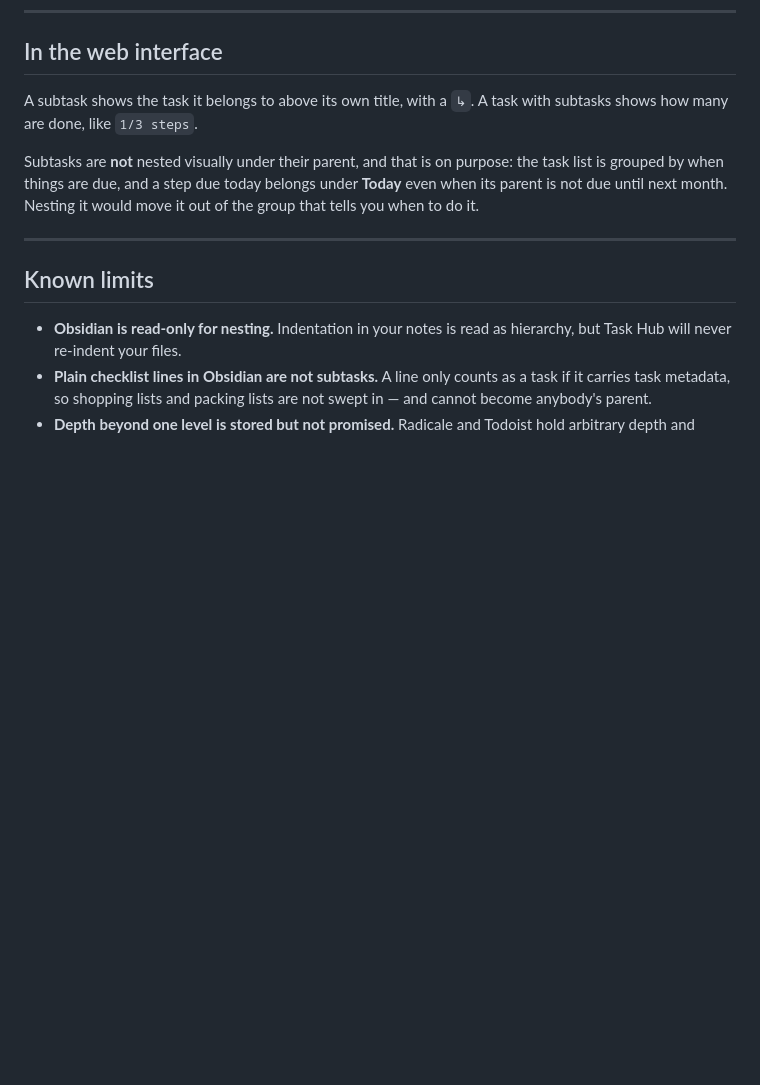
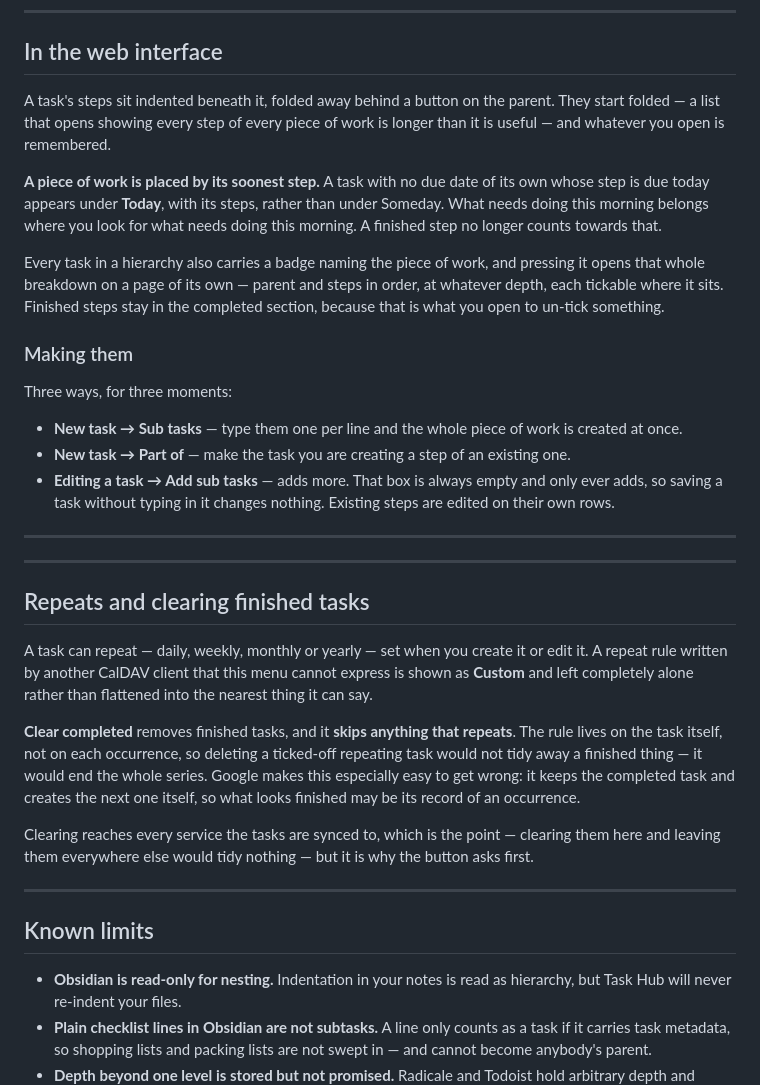
Before and after one commit to Sparkinman/task-hub, a Markdown page: docs/subtasks.md, the part around the change. GitHub-like rendering; blank space fills up the shorter version.

Commit message:
Bring the guides in line with what the interface now does
The subtasks guide still said steps were deliberately not nested under their
parent, which was true when it was written and is the opposite of what the page
does now: they are indented, folded away behind a button on the parent, and the
whole family is placed by its soonest step.

Adds what was built since: the three ways of making steps, repeats on the task
forms and why clearing finished tasks leaves the repeating ones alone, and the
button that opens a vault note in Obsidian.

```diff
--- a/docs/subtasks.md
+++ b/docs/subtasks.md
@@ -106,13 +106,53 @@ result rather than causing it.
 
 ## In the web interface
 
-A subtask shows the task it belongs to above its own title, with a `↳`. A task
-with subtasks shows how many are done, like `1/3 steps`.
+A task's steps sit indented beneath it, folded away behind a button on the
+parent. They start folded — a list that opens showing every step of every piece
+of work is longer than it is useful — and whatever you open is remembered.
 
-Subtasks are **not** nested visually under their parent, and that is on purpose:
-the task list is grouped by when things are due, and a step due today belongs
-under **Today** even when its parent is not due until next month. Nesting it
-would move it out of the group that tells you when to do it.
+**A piece of work is placed by its soonest step.** A task with no due date of
+its own whose step is due today appears under **Today**, with its steps, rather
+than under Someday. What needs doing this morning belongs where you look for
+what needs doing this morning. A finished step no longer counts towards that.
+
+Every task in a hierarchy also carries a badge naming the piece of work, and
+pressing it opens that whole breakdown on a page of its own — parent and steps
+in order, at whatever depth, each tickable where it sits. Finished steps stay in
+the completed section, because that is what you open to un-tick something.
+
+### Making them
+
+Three ways, for three moments:
+
+- **New task → Sub tasks** — type them one per line and the whole piece of work
+  is created at once.
+- **New task → Part of** — make the task you are creating a step of an existing
+  one.
+- **Editing a task → Add sub tasks** — adds more. That box is always empty and
+  only ever adds, so saving a task without typing in it changes nothing. Existing
+  steps are edited on their own rows.
+
+---
+
+---
+
+## Repeats and clearing finished tasks
+
+A task can repeat — daily, weekly, monthly or yearly — set when you create it or
+edit it. A repeat rule written by another CalDAV client that this menu cannot
+express is shown as **Custom** and left completely alone rather than flattened
+into the nearest thing it can say.
+
+**Clear completed** removes finished tasks, and it **skips anything that
+repeats**. The rule lives on the task itself, not on each occurrence, so
+deleting a ticked-off repeating task would not tidy away a finished thing — it
+would end the whole series. Google makes this especially easy to get wrong: it
+keeps the completed task and creates the next one itself, so what looks finished
+may be its record of an occurrence.
+
+Clearing reaches every service the tasks are synced to, which is the point —
+clearing them here and leaving them everywhere else would tidy nothing — but it
+is why the button asks first.
 
 ---
 
```
Also changed, not shown: docs/obsidian.md (+13 -0 lines).
